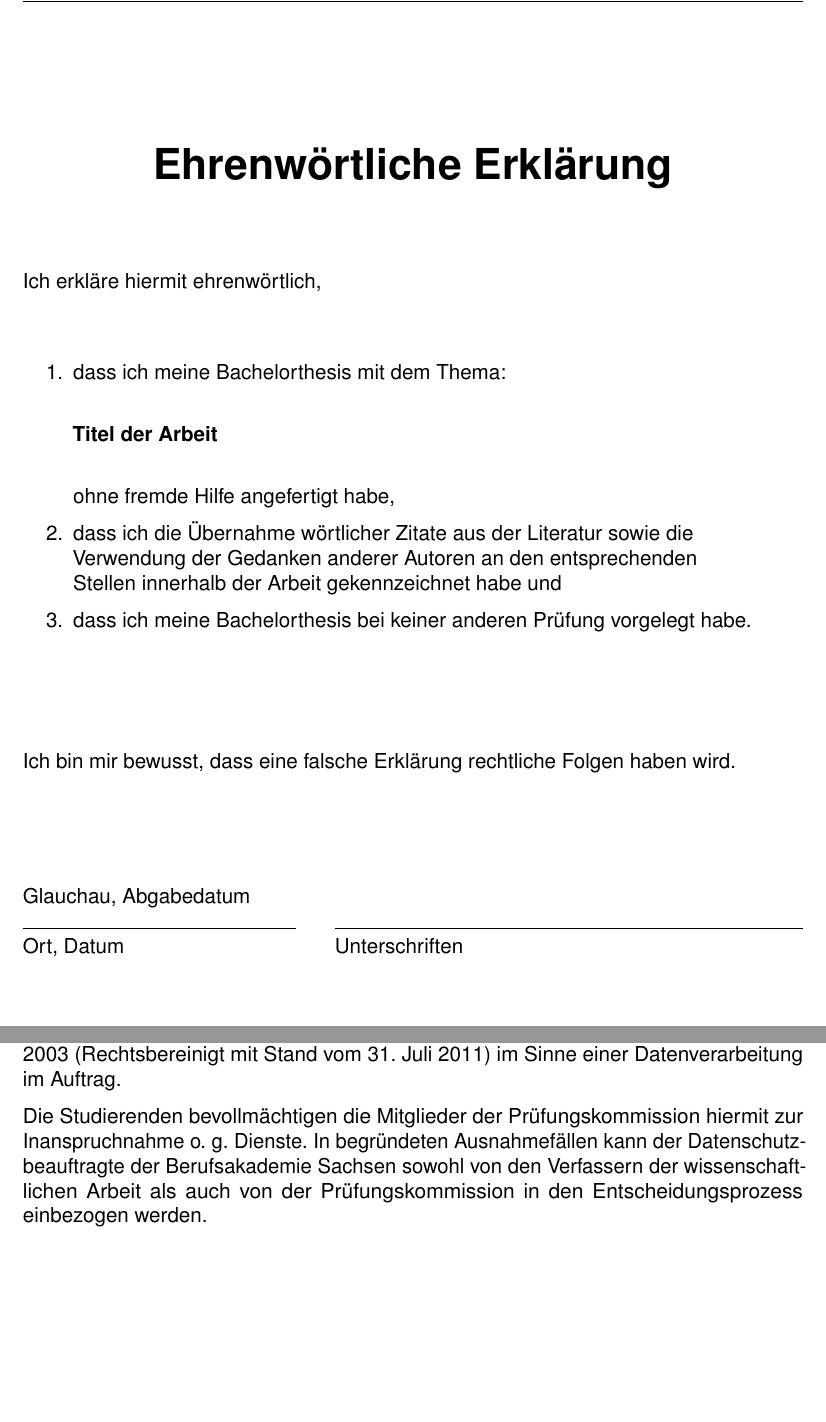
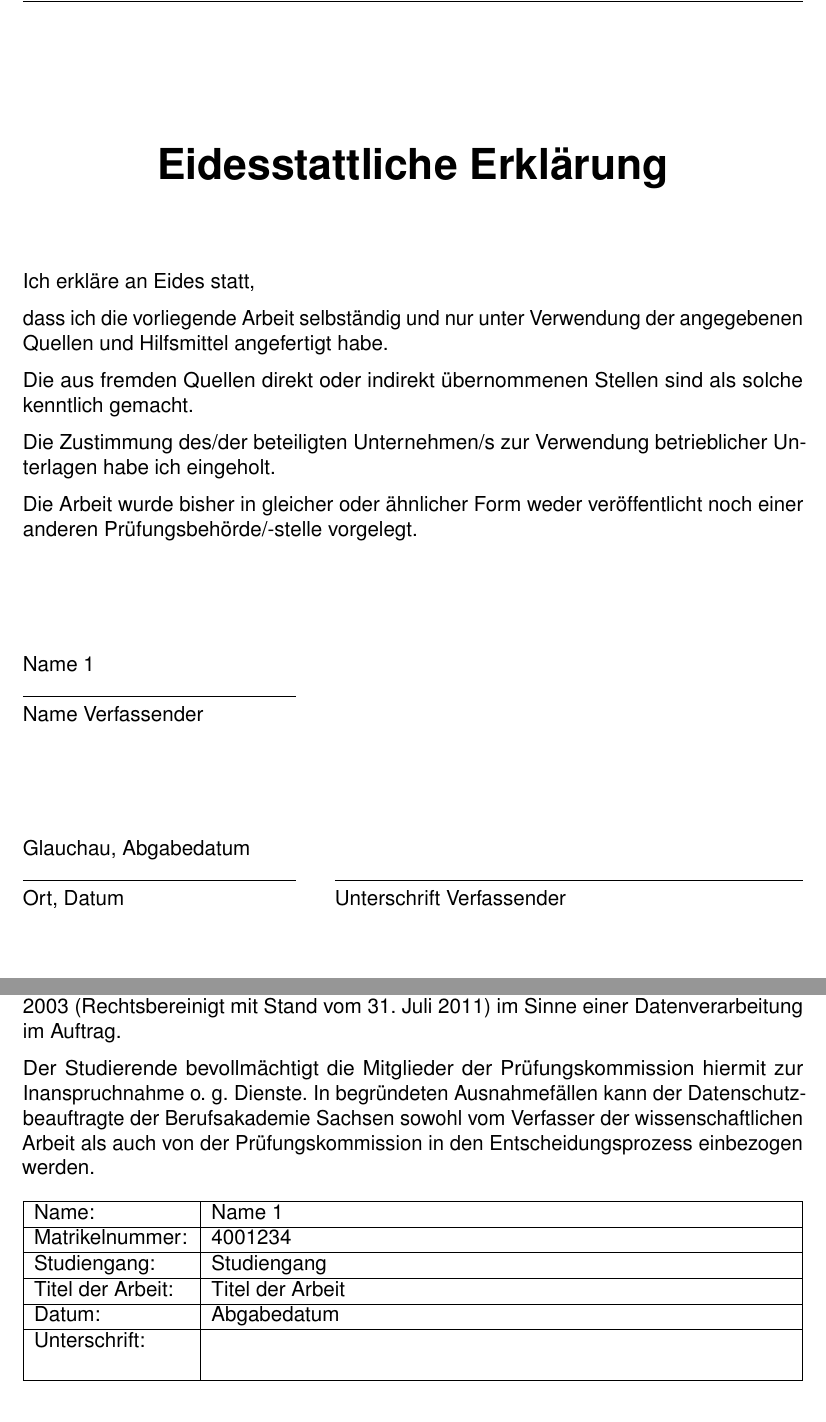
Before and after one commit to ba-latex/Vorlage-Latex, a LaTeX thesis (Latex/main.tex, which reads Latex/vorlage/Erklärung.tex, Latex/vorlage/Erklärung/common.tex): two parts of pages 17 and 18 of 18, joined at a grey line, cut so that both start at the same text. Compiled offline with pdfLaTeX.

Commit message:
Erklärungen vereinheitlicht und an HAWA 5.1.1 angepasst

```diff
--- /dev/null
+++ b/Latex/vorlage/Erklärung.tex
@@ -0,0 +1,34 @@
+%  Eidesstattliche Erklärung
+%! Dies ist eine zur Nutzung mit LaTeX angepasste Version der in Anhang 6 der Hinweise zur Anfertigung
+%! wissenschaftlicher Arbeiten an der Staatlichen Studienakademie Glauchau vorgegebenen Zustimmung
+%! zur Plagiatsprüfung für Praxisbelege.
+\cleardoublepage
+\lohead{\textnormal{Eidesstattliche Erklärung}}
+\rohead{}
+    \vspace*{1cm}
+    \begin{center}
+        \huge\textbf{Eidesstattliche Erklärung}\\
+    \end{center}
+    \vspace*{1cm}
+    \normalsize
+    \ifthenelse{\isundefined{\autorzwei}}{Ich erkläre}{Wir erklären} an Eides statt,
+
+    dass \ifthenelse{\isundefined{\autorzwei}}{ich}{wir} die vorliegende Arbeit selbständig und nur unter Verwendung der angegebenen Quellen und Hilfsmittel angefertigt \ifthenelse{\isundefined{\autorzwei}}{habe}{haben}.
+
+    Die aus fremden Quellen direkt oder indirekt übernommenen Stellen sind als solche kenntlich gemacht.
+
+    Die Zustimmung des/der beteiligten Unternehmen/s zur Verwendung betrieblicher Unterlagen habe ich eingeholt.
+
+    Die Arbeit wurde bisher in gleicher oder ähnlicher Form weder veröffentlicht noch einer anderen Prüfungsbehörde/-stelle vorgelegt.
+
+    \vspace{2cm}
+    % Autoren Namen einfügen
+    \autoreins\ifthenelse{\isundefined{\autorzwei}}{}{, \autorzwei\ifthenelse{\isundefined{\autordrei}}{}{, \autordrei\ifthenelse{\isundefined{\autorvier}}{}{, \autorvier}}}\\
+    \noindent\rule{0.35\columnwidth}{0.4pt}\\
+    \ifthenelse{\isundefined{\autorzwei}}{Name Verfassender}{Namen Verfassende}
+    \vspace{2cm}
+
+    Glauchau, \abgabedatum\newline\noindent\rule{0.35\columnwidth}{0.4pt}\hspace{0.05\columnwidth}\rule{0.6\columnwidth}{0.4pt}\\
+    Ort, Datum\hspace{0.27\columnwidth}\ifthenelse{\isundefined{\autorzwei}}{Unterschrift Verfassender}{Unterschriften Verfassende}
+
+\newpage
@@ -0,0 +57,94 @@
+      Die Bewertung wissenschaftlicher Arbeiten erfordert die Prüfung auf Plagiate. Die hierzu von der Staatlichen Studienakademie Glauchau eingesetzte Prüfungskommission nutzt sowohl eigene Software als auch diesbezügliche Leistungen von Drittanbietern. Dies erfolgt gemäß \href{https://www.revosax.sachsen.de/vorschrift/1672-Saechsisches-Datenschutzgesetz#p7}{§ 7 des Gesetzes zum Schutz der informationellen Selbstbestimmung im Freistaat Sachsen (Sächsisches Datenschutzgesetz - SächsDSG)} vom 25. August 2003 (Rechtsbereinigt mit Stand vom 31. Juli 2011) im Sinne einer Datenverarbeitung im Auftrag.
+
+      Der Studierende bevollmächtigt die Mitglieder der Prüfungskommission hiermit zur Inanspruchnahme o. g. Dienste. In begründeten Ausnahmefällen kann der Datenschutzbeauftragte der Berufsakademie Sachsen sowohl vom Verfasser der wissenschaftlichen Arbeit als auch von der Prüfungskommission in den Entscheidungsprozess einbezogen werden.
+
+      \ifthenelse{\isundefined{\autorzwei}}{%
+        \arrayrulewidth=0.5pt
+        \begin{table}[H]
+            \centering
+            \begin{tabularx}{\columnwidth}{|p{3.2cm}|X|}
+                \hline
+                Name:             & \autoreins\\
+                \hline
+                Matrikelnummer:   & \matnumeins\\
+                \hline
+                Studiengang:      & \studiengang\\
+                \hline
+                Titel der Arbeit: & \titel\\
+                \hline
+                Datum:            & \abgabedatum\\
+                \hline
+                Unterschrift:     & \\
+                                  & \\
+                \hline
+            \end{tabularx}
+        \end{table}
+      }{\ifthenelse{\isundefined{\autordrei}}{%
+        \begin{table}[H]
+          \centering
+          \newcolumntype{Y}{>{\centering\arraybackslash}X}
+          \begin{tabularx}{\columnwidth}{|X|Y|Y|}
+              \hline
+              Namen:            & \autoreins  & \autorzwei  \\
+              \hline
+              Matrikelnummern:  & \matnumeins & \matnumzwei \\
+              \hline
+              Studiengang:      & \multicolumn{2}{c|}{\studiengang}\\
+              \hline
+              Titel der Arbeit: & \multicolumn{2}{c|}{\titel}\\
+                              %& \multicolumn{2}{c|}{zweite Zeile, falls nötig}\\
+              \hline
+              Datum:            & \multicolumn{2}{c|}{\abgabedatum}\\
+              \hline
+              Unterschriften:   &             &\\
+                                &             &\\
+              \hline
+          \end{tabularx}
+        \end{table}
+      }{\ifthenelse{\isundefined{\autorvier}}{%
+        \begin{table}[H]
+          \centering
+          \newcolumntype{Y}{>{\centering\arraybackslash}X}
+          \begin{tabularx}{\columnwidth}{|X|Y|Y|Y|}
+              \hline
+              Namen:            & \autoreins  & \autorzwei  & \autordrei \\
+              \hline
+              Matrikelnummern:  & \matnumeins & \matnumzwei & \matnumdrei \\
+              \hline
+              Studiengang:      & \multicolumn{3}{c|}{\studiengang}\\
+              \hline
+              Titel der Arbeit: & \multicolumn{3}{c|}{\titel}\\
+                              %& \multicolumn{3}{c|}{zweite Zeile, falls nötig}\\
+              \hline
+              Datum:            & \multicolumn{3}{c|}{\abgabedatum}\\
+              \hline
+              Unterschriften:   &             &             & \\
+                                &             &             &\\
+              \hline
+          \end{tabularx}
+        \end{table}
+      }{
+        \begin{table}[H]
+          \centering
+          \newcolumntype{Y}{>{\centering\arraybackslash}X}
+          \begin{tabularx}{\columnwidth}{|X|Y|Y|Y|Y|}
+              \hline
+              Namen:            & \autoreins  & \autorzwei  & \autordrei  & \autorvier\\
+              \hline
+              Mat.-Num.:        & \matnumeins & \matnumzwei & \matnumdrei & \matnumvier\\
+              \hline
+              Studiengang:      & \multicolumn{4}{c|}{\studiengang}\\
+              \hline
+              Titel der Arbeit: & \multicolumn{4}{c|}{\titel}\\
+                                  %& \multicolumn{4}{c|}{zweite Zeile, falls nötig}\\
+              \hline
+              Datum:            & \multicolumn{4}{c|}{\abgabedatum}\\
+              \hline
+              Unterschriften:   &              &             &            &\\
+                                &              &             &            &\\
+              \hline
+          \end{tabularx}
+        \end{table}
+      }
+      }
+    }
--- a/Latex/vorlage/Erklärung/common.tex
+++ /dev/null
@@ -1,35 +0,0 @@
-% Diese Datei generiert die Ehrenwörtliche/Eidesstattliche Erklärung.
-%? Der Text wird anhand der in metadaten.sty (de)aktivierten Kommandos verändert.
-%? Es wird zwischen Einem Autor ohne \jahr-Kommando (Praxisbeleg), einem Autor mit \jahr-Kommando (Bachelorthesis) und mehreren Autoren (Projektarbeit) unterschieden.
-%? Die Tabelle für die Unterschrift(en) wird jeweils aus einer Datei je nach Anzahl der Autoren nachgeladen.
-%! Falls der Titel der Arbeit zu lang für eine Zeile ist, werden in diesen ausgelagerten Dateien bereits (auskommentierte) Zeilen für eine zweite Titelseite bereitgestellt.
-\cleardoublepage
-\lohead{\textnormal{Ehrenwörtliche Erklärung}}
-\rohead{}
-    \vspace*{1cm}
-    \begin{center}
-        \huge\textbf{Ehrenwörtliche Erklärung}\\
-    \end{center}
-    \vspace*{1cm}
-    \normalsize
-    \ifthenelse{\isundefined{\autorzwei}}{Ich erkläre}{Wir erklären} hiermit ehrenwörtlich,
-
-    \begin{enumerate}
-        \vspace{1cm}
-        \item dass \ifthenelse{\isundefined{\autorzwei}}{ich \ifthenelse{\isundefined{\jahr}}{meinen Praxisbeleg}{meine Bachelorthesis}}{wir unsere Projektarbeit} mit dem Thema:\\
-
-        \textbf{\titel }\\
-
-        ohne fremde Hilfe angefertigt habe\ifthenelse{\isundefined{\autorzwei}}{}{n},
-        \item dass \ifthenelse{\isundefined{\autorzwei}}{ich}{wir} die Übernahme wörtlicher Zitate aus der Literatur sowie die\\
-        Verwendung der Gedanken anderer Autoren an den entsprechenden\\
-        Stellen innerhalb der Arbeit gekennzeichnet habe\ifthenelse{\isundefined{\autorzwei}}{}{n} und
-        \item dass \ifthenelse{\isundefined{\autorzwei}}{ich \ifthenelse{\isundefined{\jahr}}{meinen Praxisbeleg}{meine Bachelorthesis}}{wir unsere Projektarbeit} bei keiner anderen Prüfung vorgelegt habe\ifthenelse{\isundefined{\autorzwei}}{}{n}.\\[1,5cm]
-    \end{enumerate}
-    \ifthenelse{\isundefined{\autorzwei}}{Ich bin mir}{Wir sind uns} bewusst, dass eine falsche Erklärung rechtliche Folgen haben wird.\\[1,5cm]
-
-    Glauchau, \abgabedatum\newline\noindent\rule{0.35\columnwidth}{0.4pt}\hspace{0.05\columnwidth}\rule{0.6\columnwidth}{0.4pt}\\
-    Ort, Datum\hspace{0.27\columnwidth}Unterschriften
-
-
-    \newpage
@@ -58,5 +0,0 @@
-    Die Bewertung wissenschaftlicher Arbeiten erfordert die Prüfung auf Plagiate. Die hierzu von der Staatlichen Studienakademie Glauchau eingesetzte Prüfungskommission nutzt sowohl eigene Software als auch diesbezügliche Leistungen von Drittanbietern. Dies erfolgt gemäß \href{https://www.revosax.sachsen.de/vorschrift/1672-Saechsisches-Datenschutzgesetz#p7}{§ 7 des Gesetzes zum Schutz der informationellen Selbstbestimmung im Freistaat Sachsen (Sächsisches Datenschutzgesetz - SächsDSG)} vom 25. August 2003 (Rechtsbereinigt mit Stand vom 31. Juli 2011) im Sinne einer Datenverarbeitung im Auftrag.
-
-    Die Studierenden bevollmächtigen die Mitglieder der Prüfungskommission hiermit zur Inanspruchnahme o. g. Dienste. In begründeten Ausnahmefällen kann der Datenschutzbeauftragte der Berufsakademie Sachsen sowohl von den Verfassern der wissenschaftlichen Arbeit als auch von der Prüfungskommission in den Entscheidungsprozess einbezogen werden.
-
-    \arrayrulewidth=0.5pt
```
Also changed, not shown: Latex/inhalt/Anhang.tex (+2 -2 lines), Latex/vorlage/Erklärung/1Autor.tex (deleted, +0 -80 lines), Latex/vorlage/Erklärung/2Autoren.tex (deleted, +0 -23 lines), Latex/vorlage/Erklärung/3Autoren.tex (deleted, +0 -23 lines), Latex/vorlage/Erklärung/4Autoren.tex (deleted, +0 -23 lines), Latex/vorlage/Erklärung.tex (22 more changed lines), Latex/vorlage/Erklärung/common.tex (22 more changed lines).
